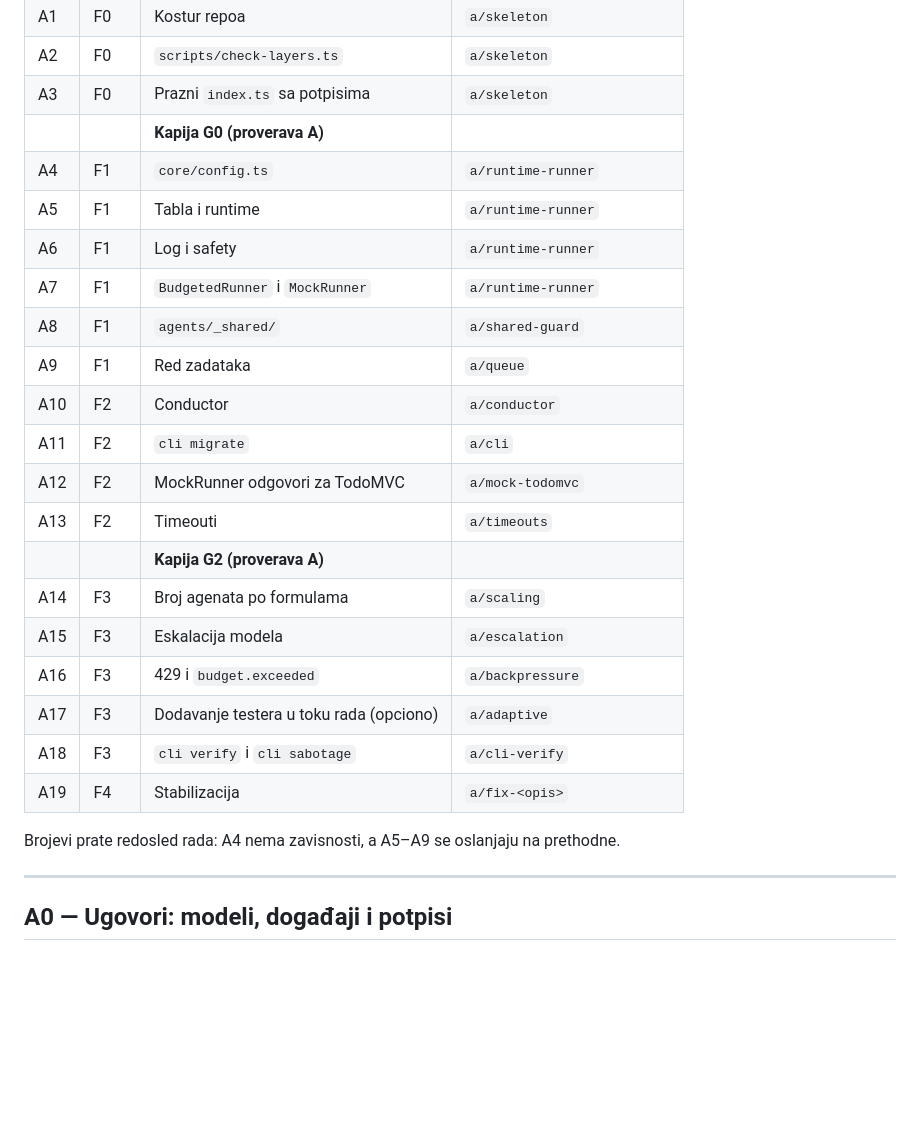
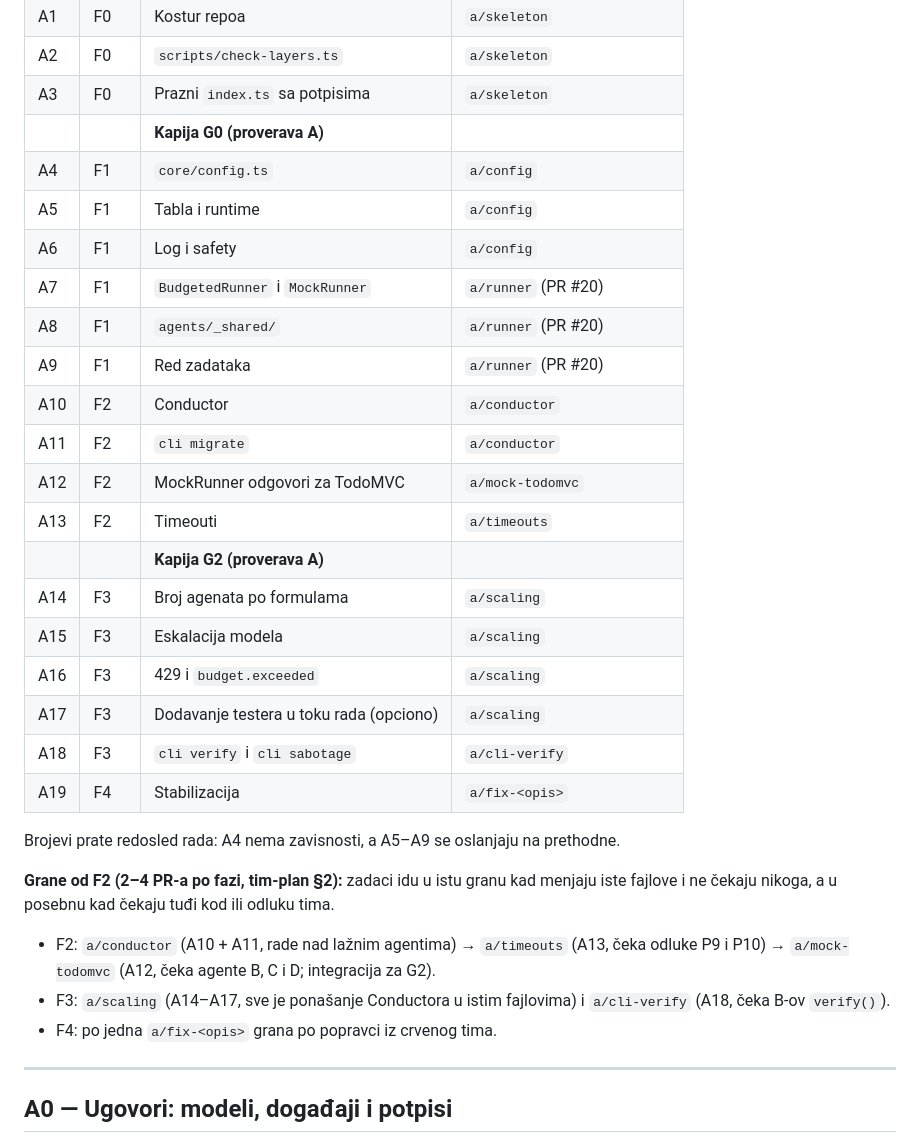
Before and after one commit to milicaantic/wemora, a Markdown page: docs/tasks/a.md, the part around the change. Rendered like a GitHub page; blank space fills up the shorter version.

Commit message:
docs(a): group A10–A18 into five branches per tim-plan §2

```diff
--- a/docs/tasks/a.md
+++ b/docs/tasks/a.md
@@ -19,25 +19,30 @@ Ovo su koraci osobe A iz `docs/tim-plan.md` (faze F0–F4), prepisani tako da sv
 | A2 | F0 | `scripts/check-layers.ts` | `a/skeleton` |
 | A3 | F0 | Prazni `index.ts` sa potpisima | `a/skeleton` |
 | | | **Kapija G0 (proverava A)** | |
-| A4 | F1 | `core/config.ts` | `a/runtime-runner` |
-| A5 | F1 | Tabla i runtime | `a/runtime-runner` |
-| A6 | F1 | Log i safety | `a/runtime-runner` |
-| A7 | F1 | `BudgetedRunner` i `MockRunner` | `a/runtime-runner` |
-| A8 | F1 | `agents/_shared/` | `a/shared-guard` |
-| A9 | F1 | Red zadataka | `a/queue` |
+| A4 | F1 | `core/config.ts` | `a/config` |
+| A5 | F1 | Tabla i runtime | `a/config` |
+| A6 | F1 | Log i safety | `a/config` |
+| A7 | F1 | `BudgetedRunner` i `MockRunner` | `a/runner` (PR #20) |
+| A8 | F1 | `agents/_shared/` | `a/runner` (PR #20) |
+| A9 | F1 | Red zadataka | `a/runner` (PR #20) |
 | A10 | F2 | Conductor | `a/conductor` |
-| A11 | F2 | `cli migrate` | `a/cli` |
+| A11 | F2 | `cli migrate` | `a/conductor` |
 | A12 | F2 | MockRunner odgovori za TodoMVC | `a/mock-todomvc` |
 | A13 | F2 | Timeouti | `a/timeouts` |
 | | | **Kapija G2 (proverava A)** | |
 | A14 | F3 | Broj agenata po formulama | `a/scaling` |
-| A15 | F3 | Eskalacija modela | `a/escalation` |
-| A16 | F3 | 429 i `budget.exceeded` | `a/backpressure` |
-| A17 | F3 | Dodavanje testera u toku rada (opciono) | `a/adaptive` |
+| A15 | F3 | Eskalacija modela | `a/scaling` |
+| A16 | F3 | 429 i `budget.exceeded` | `a/scaling` |
+| A17 | F3 | Dodavanje testera u toku rada (opciono) | `a/scaling` |
 | A18 | F3 | `cli verify` i `cli sabotage` | `a/cli-verify` |
 | A19 | F4 | Stabilizacija | `a/fix-<opis>` |
 
 Brojevi prate redosled rada: A4 nema zavisnosti, a A5–A9 se oslanjaju na prethodne.
+
+**Grane od F2 (2–4 PR-a po fazi, tim-plan §2):** zadaci idu u istu granu kad menjaju iste fajlove i ne čekaju nikoga, a u posebnu kad čekaju tuđi kod ili odluku tima.
+- F2: `a/conductor` (A10 + A11, rade nad lažnim agentima) → `a/timeouts` (A13, čeka odluke P9 i P10) → `a/mock-todomvc` (A12, čeka agente B, C i D; integracija za G2).
+- F3: `a/scaling` (A14–A17, sve je ponašanje Conductora u istim fajlovima) i `a/cli-verify` (A18, čeka B-ov `verify()`).
+- F4: po jedna `a/fix-<opis>` grana po popravci iz crvenog tima.
 
 ---
 
```
